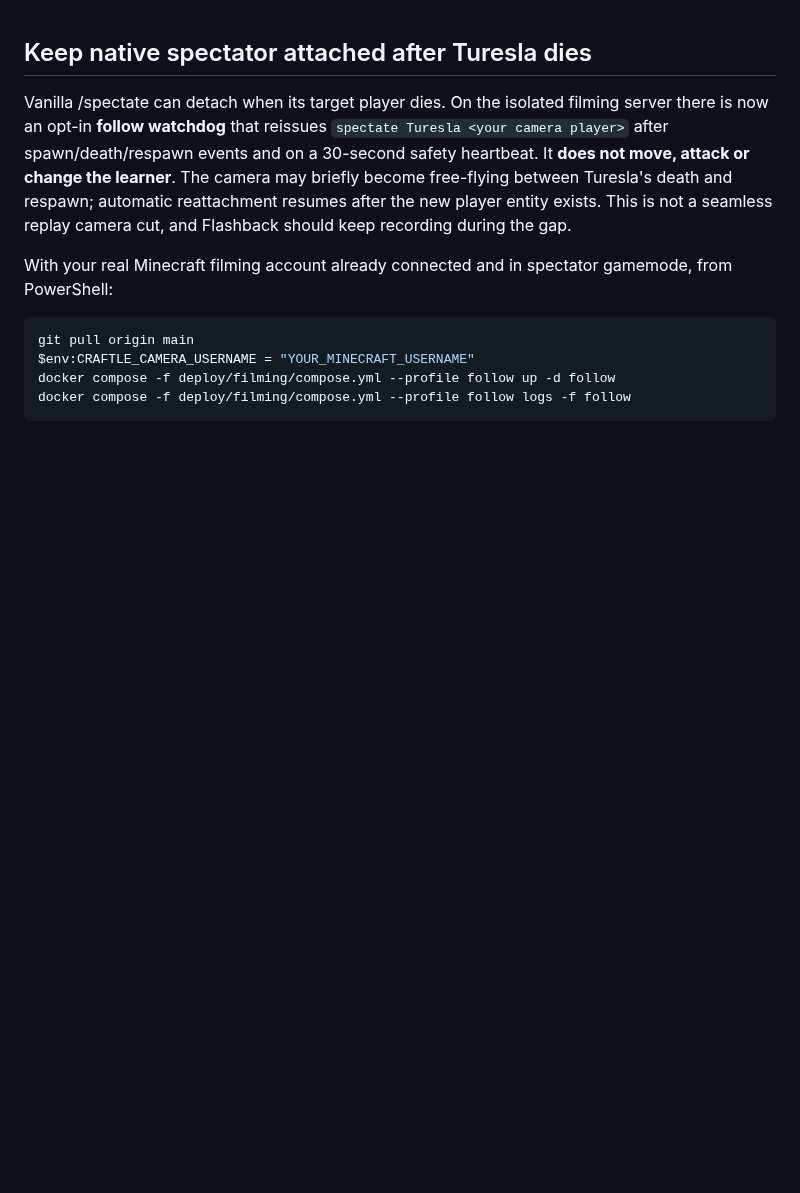
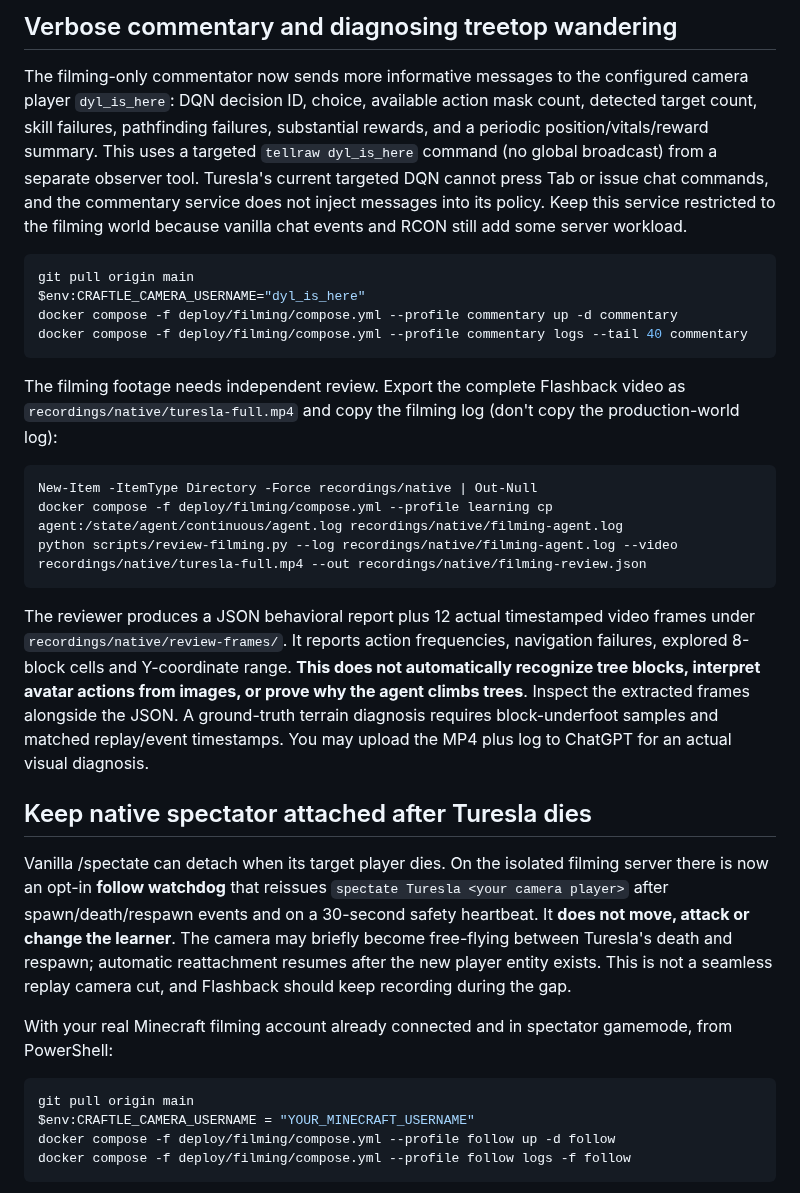
Before and after one commit to dylandlr/craftle, a Markdown page: docs/record-native-minecraft.md, the part around the change. GitHub-like rendering; blank space fills up the shorter version.

Commit message:
docs: activate verbose private chat and extract actual Flashback frames for treetop behavior review

````diff
--- a/docs/record-native-minecraft.md
+++ b/docs/record-native-minecraft.md
@@ -1,3 +1,24 @@
+## Verbose commentary and diagnosing treetop wandering
+
+The filming-only commentator now sends more informative messages to the configured camera player `dyl_is_here`: DQN decision ID, choice, available action mask count, detected target count, skill failures, pathfinding failures, substantial rewards, and a periodic position/vitals/reward summary. This uses a targeted `tellraw dyl_is_here` command (no global broadcast) from a separate observer tool. Turesla's current targeted DQN cannot press Tab or issue chat commands, and the commentary service does not inject messages into its policy. Keep this service restricted to the filming world because vanilla chat events and RCON still add some server workload.
+
+```powershell
+git pull origin main
+$env:CRAFTLE_CAMERA_USERNAME="dyl_is_here"
+docker compose -f deploy/filming/compose.yml --profile commentary up -d commentary
+docker compose -f deploy/filming/compose.yml --profile commentary logs --tail 40 commentary
+```
+
+The filming footage needs independent review. Export the complete Flashback video as `recordings/native/turesla-full.mp4` and copy the filming log (don't copy the production-world log):
+
+```powershell
+New-Item -ItemType Directory -Force recordings/native | Out-Null
+docker compose -f deploy/filming/compose.yml --profile learning cp agent:/state/agent/continuous/agent.log recordings/native/filming-agent.log
+python scripts/review-filming.py --log recordings/native/filming-agent.log --video recordings/native/turesla-full.mp4 --out recordings/native/filming-review.json
+```
+
+The reviewer produces a JSON behavioral report plus 12 actual timestamped video frames under `recordings/native/review-frames/`. It reports action frequencies, navigation failures, explored 8-block cells and Y-coordinate range. **This does not automatically recognize tree blocks, interpret avatar actions from images, or prove why the agent climbs trees**. Inspect the extracted frames alongside the JSON. A ground-truth terrain diagnosis requires block-underfoot samples and matched replay/event timestamps. You may upload the MP4 plus log to ChatGPT for an actual visual diagnosis.
+
 ## Keep native spectator attached after Turesla dies
 
 Vanilla /spectate can detach when its target player dies. On the isolated filming server there is now an opt-in **follow watchdog** that reissues `spectate Turesla <your camera player>` after spawn/death/respawn events and on a 30-second safety heartbeat. It **does not move, attack or change the learner**. The camera may briefly become free-flying between Turesla's death and respawn; automatic reattachment resumes after the new player entity exists. This is not a seamless replay camera cut, and Flashback should keep recording during the gap.
````
